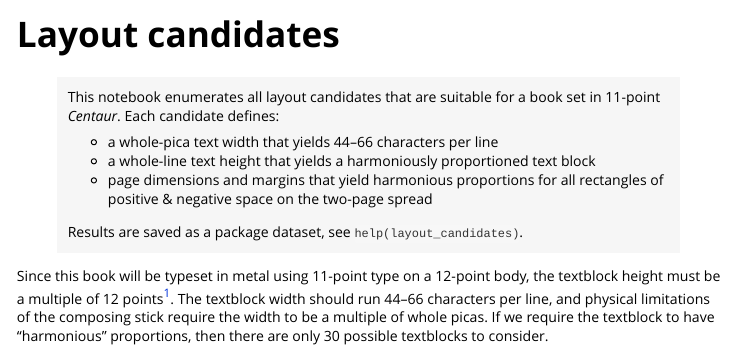
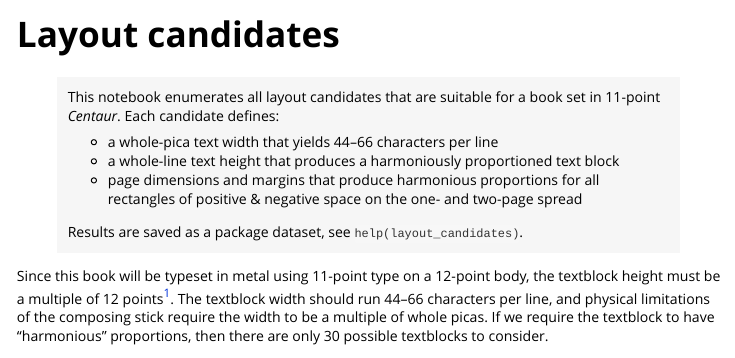
Before and after one commit to LetterblasterPress/micromegas, an R Markdown document (vignettes/layout_candidates.Rmd): the page in a window 1100 px wide, from its top. Rendered offline with R 4.5, knitr and Pandoc, with nearby package versions.

Commit message:
Fix typo, refine text

```diff
--- a/vignettes/layout_candidates.Rmd
+++ b/vignettes/layout_candidates.Rmd
@@ -11,9 +11,10 @@ vignette: >
 > set in 11-point *Centaur*. Each candidate defines:
 >
 > - a whole-pica text width that yields 44--66 characters per line
-> - a whole-line text height that yields a harmoniously proportioned text block
-> - page dimensions and margins that yield harmonious proportions for all
->   rectangles of positive & negative space on the two-page spread
+> - a whole-line text height that produces a harmoniously proportioned text
+>   block
+> - page dimensions and margins that produce harmonious proportions for all
+>   rectangles of positive & negative space on the one- and two-page spread
 >
 > Results are saved as a package dataset, see `help(layout_candidates)`.
 
```
Also changed, not shown: 1 other file.
